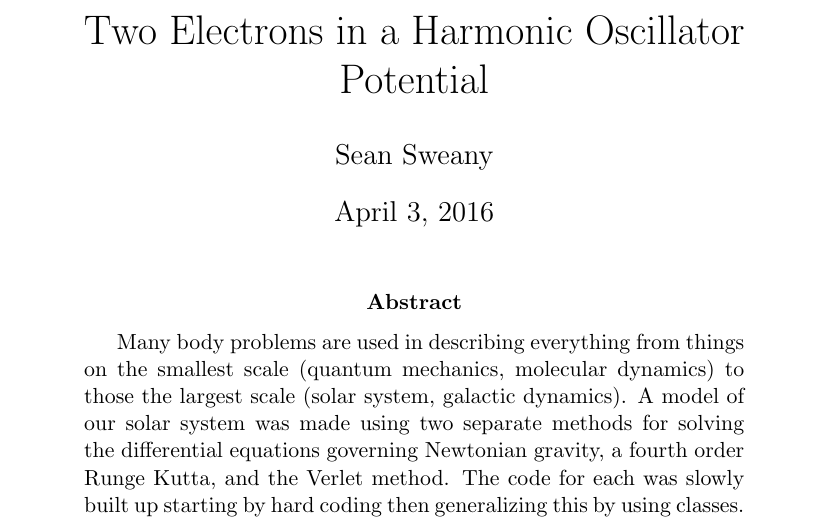
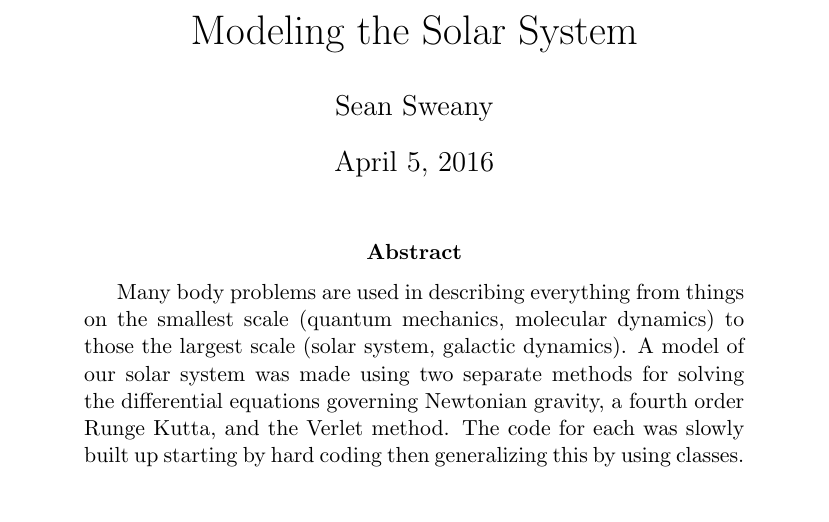
Before and after one commit to Ichabod57/Project-3, a LaTeX paper (Paper3/Project3_Paper.tex): part of page 1 of 11, cut at the place of the change. Compiled offline with pdfLaTeX.

Commit message:
Project3 comp physics
changed paper title

```diff
--- a/Paper3/Project3_Paper.tex
+++ b/Paper3/Project3_Paper.tex
@@ -4,9 +4,9 @@
 \usepackage{graphicx}
 
 \begin{document}
-	\title{Two Electrons in a Harmonic Oscillator Potential}
+	\title{Modeling the Solar System}
 	\author{Sean Sweany}
-	\renewcommand{\today}{April 3, 2016}
+	\renewcommand{\today}{April 5, 2016}
 	\maketitle
 
 	\begin{abstract}
```
Also changed, not shown: Paper3/Project3_Paper.pdf, 3 other files.
